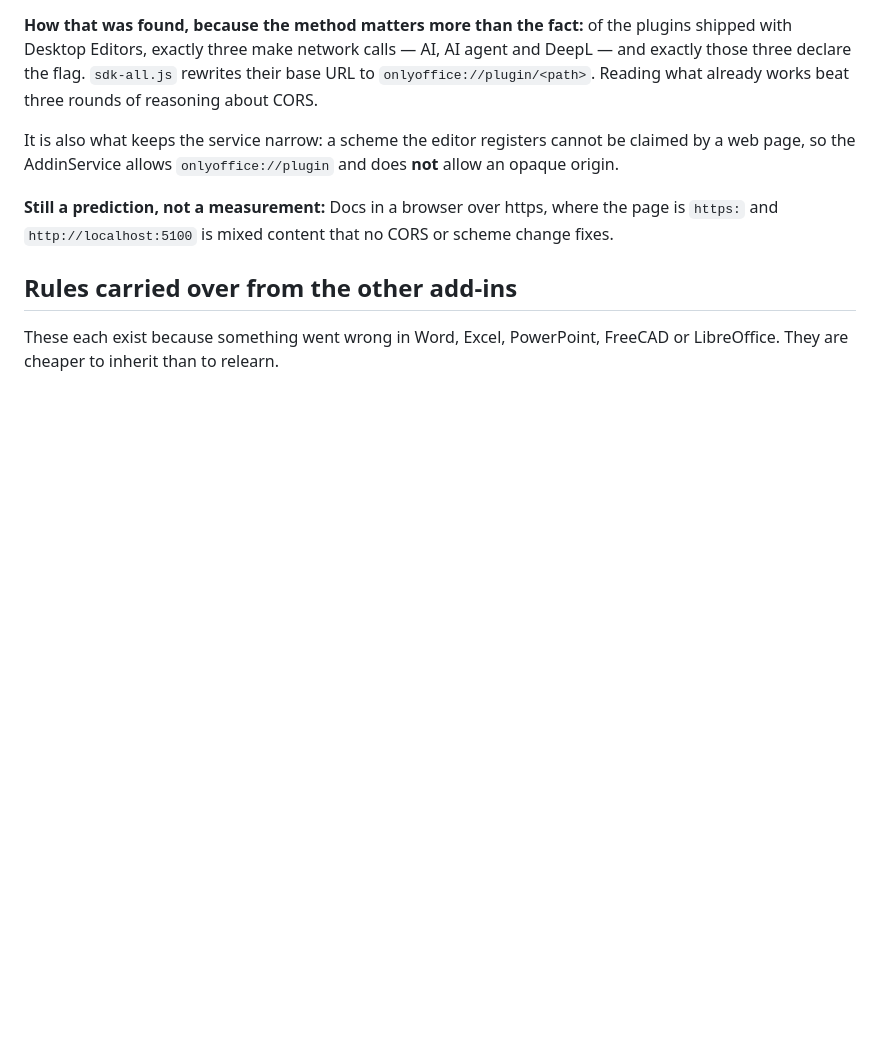
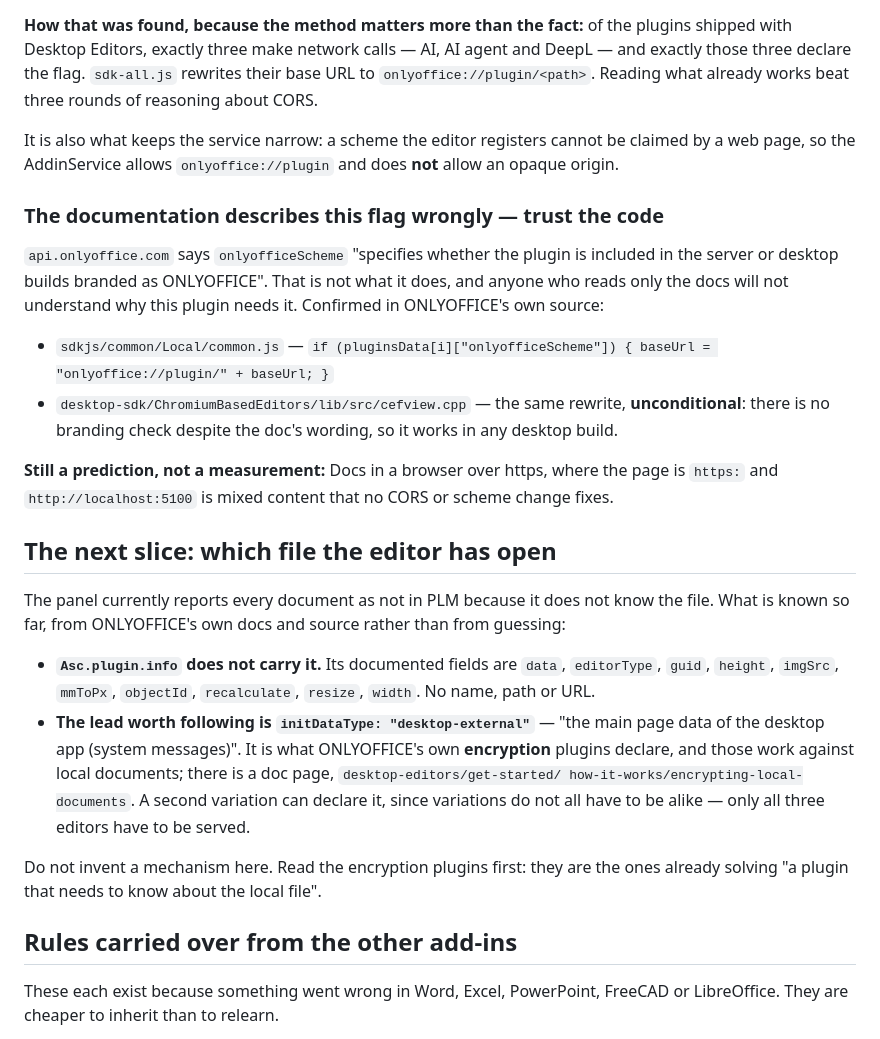
Before and after one commit to Nexus-PLM/Nexus.PLM.OnlyOffice.Addins, a Markdown page: CLAUDE.md, the part around the change. GitHub-like rendering; blank space fills up the shorter version.

Commit message:
Record what ONLYOFFICE's own source says, and where the file path lives
Marc pointed at ONLYOFFICE's repositories. Searching them settled two things
that were worth settling.

The documentation describes onlyofficeScheme wrongly. api.onlyoffice.com says
it "specifies whether the plugin is included in the server or desktop builds
branded as ONLYOFFICE", which does not describe what it does and would leave
the next person unable to see why this plugin needs it. The code is plain:

  sdkjs/common/Local/common.js
    if (pluginsData[i]["onlyofficeScheme"])
        baseUrl = "onlyoffice://plugin/" + baseUrl;

  desktop-sdk/.../cefview.cpp - the same rewrite, and UNCONDITIONAL. There is
  no branding check despite the doc's wording, so it works in any desktop
  build. That was the one caveat worth checking before relying on it.

And the next slice has a starting point rather than a guess. Asc.plugin.info
does NOT carry the open file: its documented fields are data, editorType,
guid, height, imgSrc, mmToPx, objectId, recalculate, resize and width. The
lead is initDataType "desktop-external" - "the main page data of the desktop
app (system messages)" - which is what ONLYOFFICE's own ENCRYPTION plugins
declare, and those are the ones already solving "a plugin that must know about
the local document". Read those before inventing anything.

Co-Authored-By: Claude Opus 5 (1M context) <noreply@anthropic.com>

```diff
--- a/CLAUDE.md
+++ b/CLAUDE.md
@@ -38,8 +38,35 @@ Reading what already works beat three rounds of reasoning about CORS.
 It is also what keeps the service narrow: a scheme the editor registers cannot be claimed by a web
 page, so the AddinService allows `onlyoffice://plugin` and does **not** allow an opaque origin.
 
+### The documentation describes this flag wrongly — trust the code
+
+`api.onlyoffice.com` says `onlyofficeScheme` "specifies whether the plugin is included in the
+server or desktop builds branded as ONLYOFFICE". That is not what it does, and anyone who reads
+only the docs will not understand why this plugin needs it. Confirmed in ONLYOFFICE's own source:
+
+- `sdkjs/common/Local/common.js` — `if (pluginsData[i]["onlyofficeScheme"]) { baseUrl =
+  "onlyoffice://plugin/" + baseUrl; }`
+- `desktop-sdk/ChromiumBasedEditors/lib/src/cefview.cpp` — the same rewrite, **unconditional**:
+  there is no branding check despite the doc's wording, so it works in any desktop build.
+
 **Still a prediction, not a measurement:** Docs in a browser over https, where the page is `https:`
 and `http://localhost:5100` is mixed content that no CORS or scheme change fixes.
+
+## The next slice: which file the editor has open
+
+The panel currently reports every document as not in PLM because it does not know the file. What
+is known so far, from ONLYOFFICE's own docs and source rather than from guessing:
+
+- **`Asc.plugin.info` does not carry it.** Its documented fields are `data`, `editorType`, `guid`,
+  `height`, `imgSrc`, `mmToPx`, `objectId`, `recalculate`, `resize`, `width`. No name, path or URL.
+- **The lead worth following is `initDataType: "desktop-external"`** — "the main page data of the
+  desktop app (system messages)". It is what ONLYOFFICE's own **encryption** plugins declare, and
+  those work against local documents; there is a doc page, `desktop-editors/get-started/
+  how-it-works/encrypting-local-documents`. A second variation can declare it, since variations do
+  not all have to be alike — only all three editors have to be served.
+
+Do not invent a mechanism here. Read the encryption plugins first: they are the ones already
+solving "a plugin that needs to know about the local file".
 
 ## Rules carried over from the other add-ins
 
```
